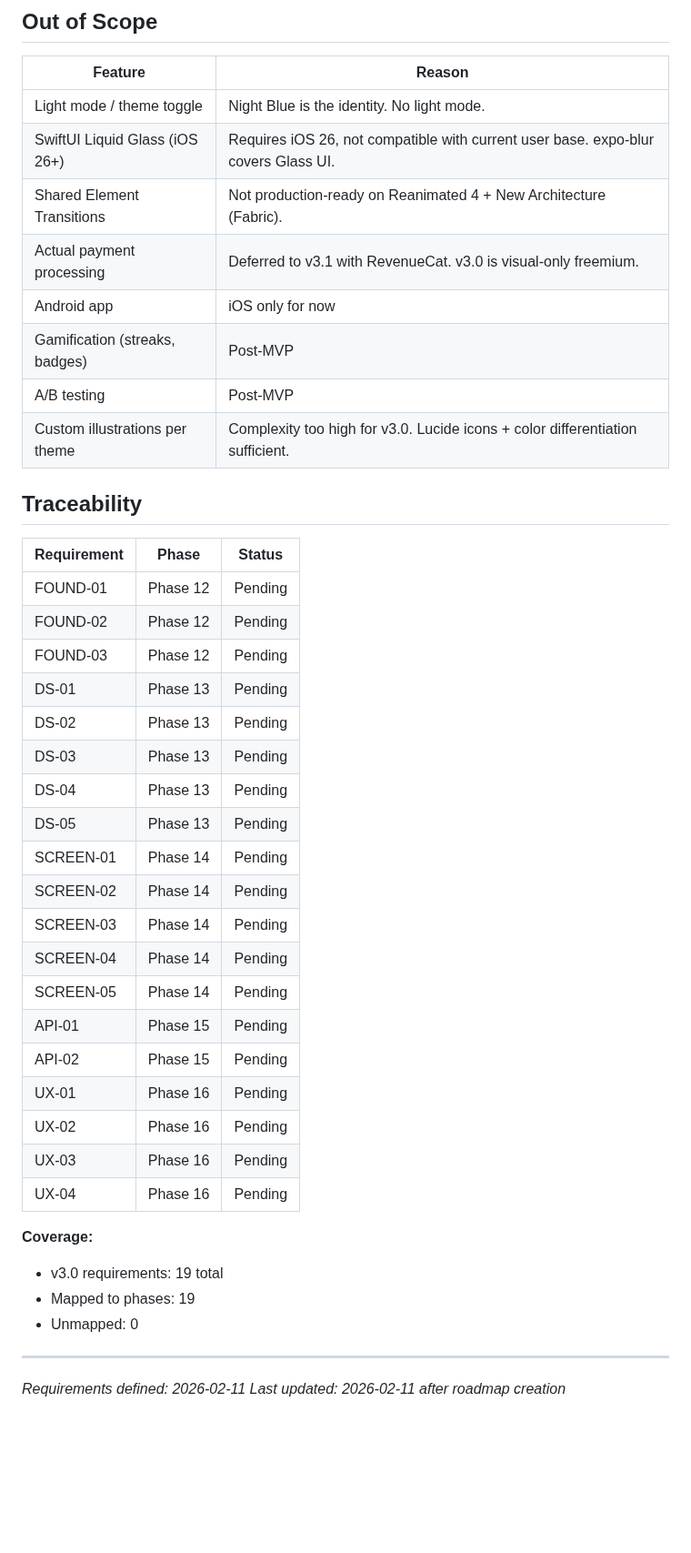
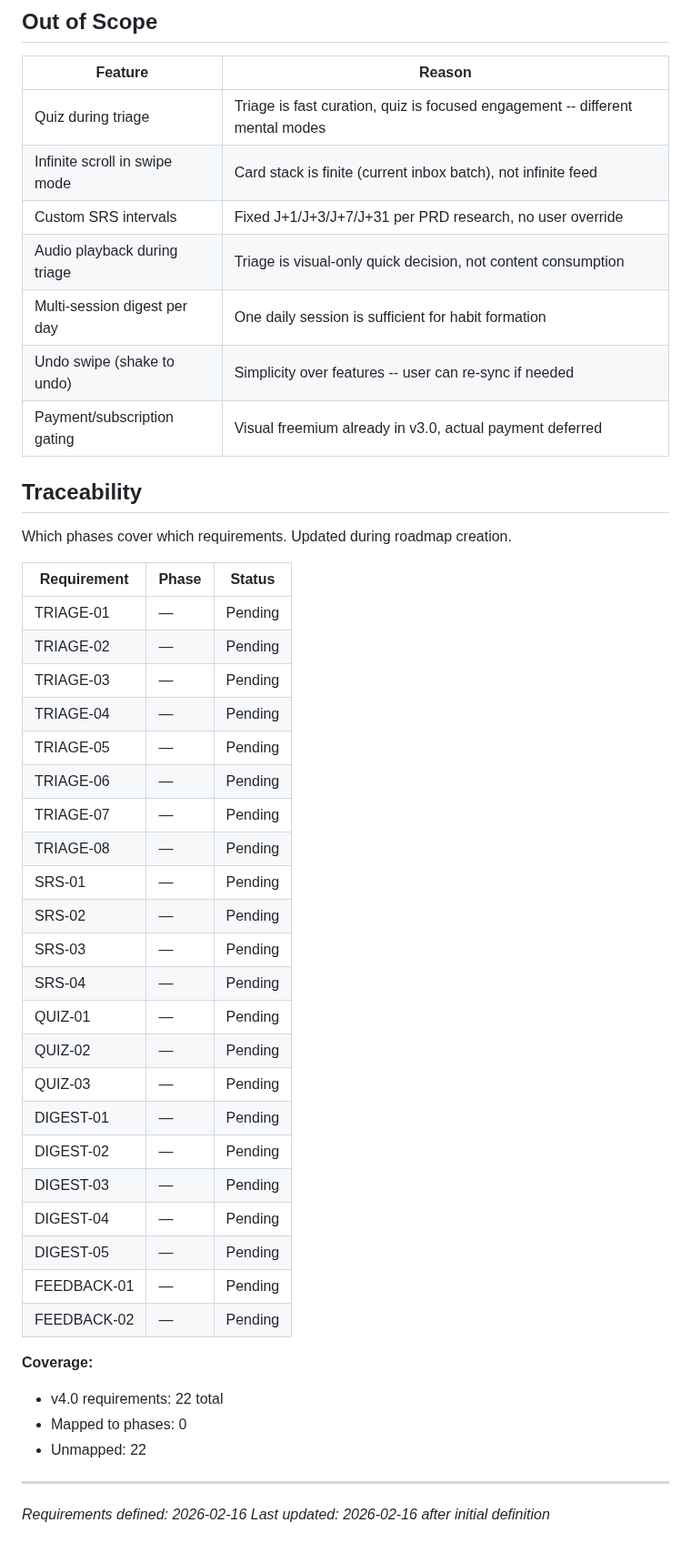
Before and after one commit to fysnerd/Remember, a Markdown page: .planning/REQUIREMENTS.md, the part around one of its changes. Shown at 91% size. GitHub-like rendering; blank space fills up the shorter version.

```diff
--- a/.planning/REQUIREMENTS.md
+++ b/.planning/REQUIREMENTS.md
@@ -69,44 +66,48 @@ Requirements for Night Blue Glass UI milestone. Each maps to roadmap phases.
 
 | Feature | Reason |
 |---------|--------|
-| Light mode / theme toggle | Night Blue is the identity. No light mode. |
-| SwiftUI Liquid Glass (iOS 26+) | Requires iOS 26, not compatible with current user base. expo-blur covers Glass UI. |
-| Shared Element Transitions | Not production-ready on Reanimated 4 + New Architecture (Fabric). |
-| Actual payment processing | Deferred to v3.1 with RevenueCat. v3.0 is visual-only freemium. |
-| Android app | iOS only for now |
-| Gamification (streaks, badges) | Post-MVP |
-| A/B testing | Post-MVP |
-| Custom illustrations per theme | Complexity too high for v3.0. Lucide icons + color differentiation sufficient. |
+| Quiz during triage | Triage is fast curation, quiz is focused engagement -- different mental modes |
+| Infinite scroll in swipe mode | Card stack is finite (current inbox batch), not infinite feed |
+| Custom SRS intervals | Fixed J+1/J+3/J+7/J+31 per PRD research, no user override |
+| Audio playback during triage | Triage is visual-only quick decision, not content consumption |
+| Multi-session digest per day | One daily session is sufficient for habit formation |
+| Undo swipe (shake to undo) | Simplicity over features -- user can re-sync if needed |
+| Payment/subscription gating | Visual freemium already in v3.0, actual payment deferred |
 
 ## Traceability
 
+Which phases cover which requirements. Updated during roadmap creation.
+
 | Requirement | Phase | Status |
 |-------------|-------|--------|
-| FOUND-01 | Phase 12 | Pending |
-| FOUND-02 | Phase 12 | Pending |
-| FOUND-03 | Phase 12 | Pending |
-| DS-01 | Phase 13 | Pending |
-| DS-02 | Phase 13 | Pending |
-| DS-03 | Phase 13 | Pending |
-| DS-04 | Phase 13 | Pending |
-| DS-05 | Phase 13 | Pending |
-| SCREEN-01 | Phase 14 | Pending |
-| SCREEN-02 | Phase 14 | Pending |
-| SCREEN-03 | Phase 14 | Pending |
-| SCREEN-04 | Phase 14 | Pending |
-| SCREEN-05 | Phase 14 | Pending |
-| API-01 | Phase 15 | Pending |
-| API-02 | Phase 15 | Pending |
-| UX-01 | Phase 16 | Pending |
-| UX-02 | Phase 16 | Pending |
-| UX-03 | Phase 16 | Pending |
-| UX-04 | Phase 16 | Pending |
+| TRIAGE-01 | — | Pending |
+| TRIAGE-02 | — | Pending |
+| TRIAGE-03 | — | Pending |
+| TRIAGE-04 | — | Pending |
+| TRIAGE-05 | — | Pending |
+| TRIAGE-06 | — | Pending |
+| TRIAGE-07 | — | Pending |
+| TRIAGE-08 | — | Pending |
+| SRS-01 | — | Pending |
+| SRS-02 | — | Pending |
+| SRS-03 | — | Pending |
+| SRS-04 | — | Pending |
+| QUIZ-01 | — | Pending |
+| QUIZ-02 | — | Pending |
+| QUIZ-03 | — | Pending |
+| DIGEST-01 | — | Pending |
+| DIGEST-02 | — | Pending |
+| DIGEST-03 | — | Pending |
+| DIGEST-04 | — | Pending |
+| DIGEST-05 | — | Pending |
+| FEEDBACK-01 | — | Pending |
+| FEEDBACK-02 | — | Pending |
 
 **Coverage:**
-- v3.0 requirements: 19 total
-- Mapped to phases: 19
-- Unmapped: 0
+- v4.0 requirements: 22 total
+- Mapped to phases: 0
+- Unmapped: 22
 
 ---
-*Requirements defined: 2026-02-11*
-*Last updated: 2026-02-11 after roadmap creation*
+*Requirements defined: 2026-02-16*
+*Last updated: 2026-02-16 after initial definition*
```
Also changed, not shown: other parts of .planning/REQUIREMENTS.md (+45 -48 lines).
